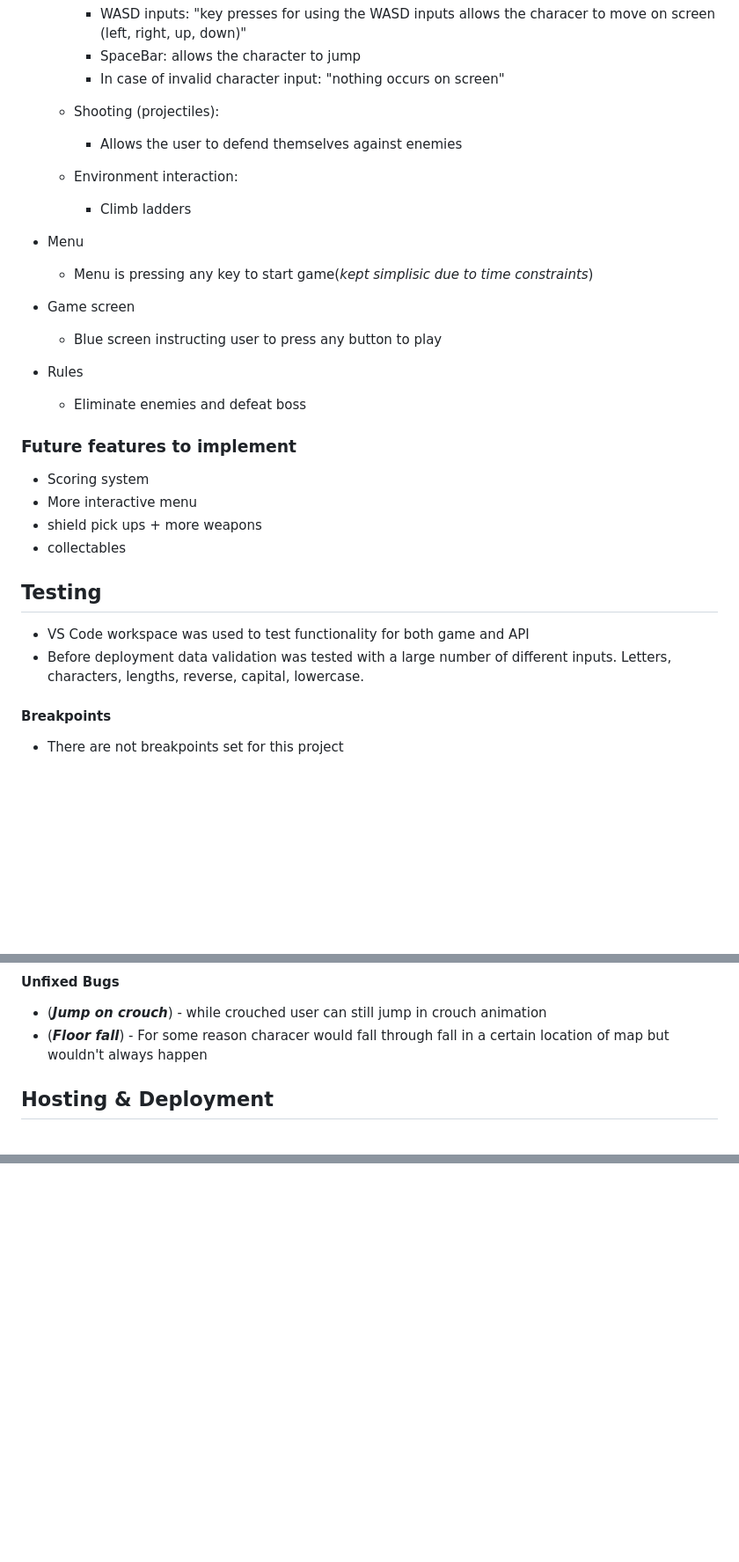
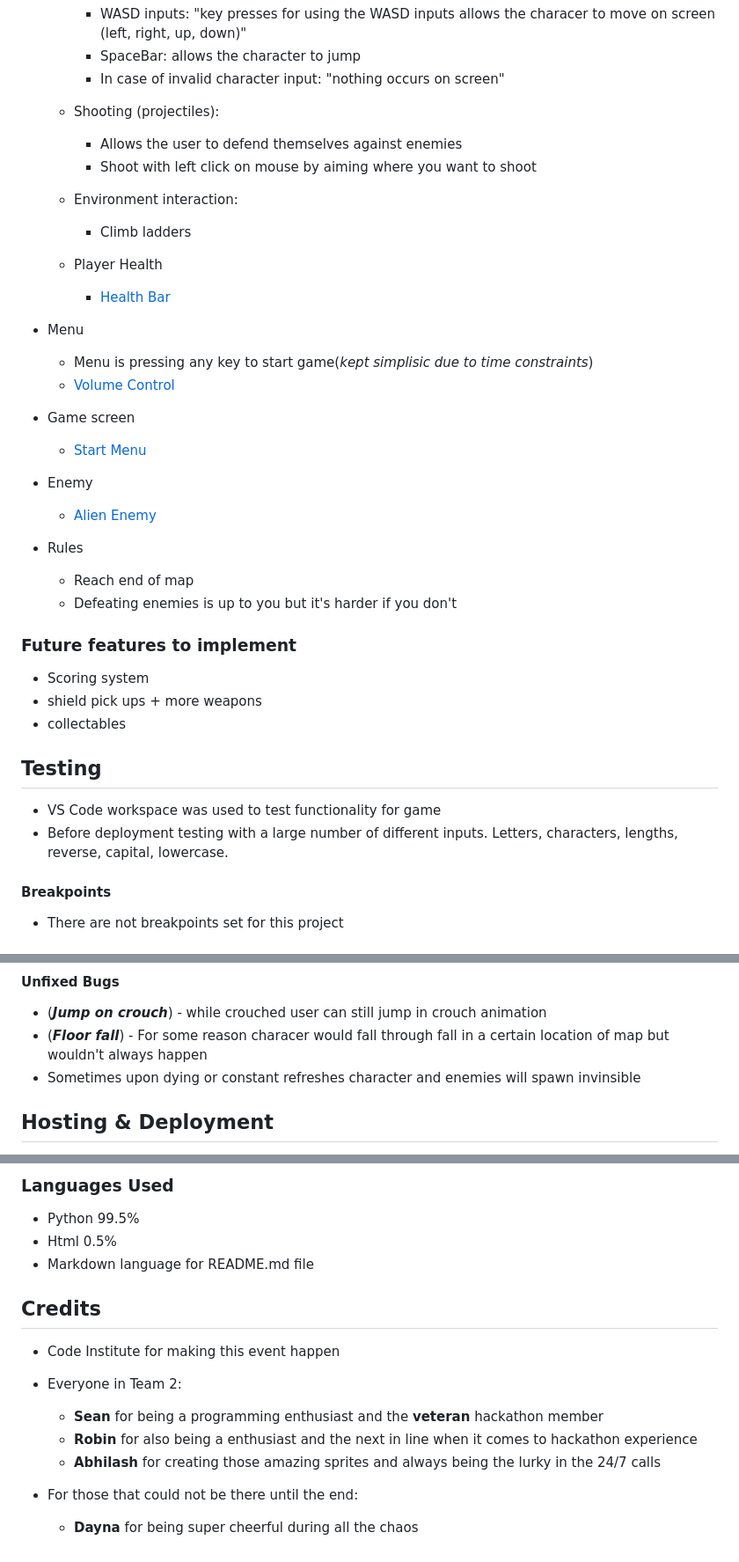
Before and after one commit to CHAMPION316/Team2-Hackathon-2023, a Markdown page: README.md, 3 parts joined by grey strips. Shown at 88% size. Rendered like a GitHub page; blank space fills up the shorter version.

```diff
--- a/README.md
+++ b/README.md
@@ -52,31 +53,38 @@ with, connecting and working together as a team.
 
     - Shooting (projectiles):
         - Allows the user to defend themselves against enemies
+        - Shoot with left click on mouse by aiming where you want to shoot
 
     - Environment interaction:
         - Climb ladders
+    - Player Health
+        - [Health Bar](docs/wireframes/player-health.jpg "health bar")
 
 - Menu
     - Menu is pressing any key to start game(*kept simplisic due to time constraints*)
+    - [Volume Control](docs/wireframes/volume-control.jpg "volume control")
 
 - Game screen
-    - Blue screen instructing user to press any button to play
+    - [Start Menu](docs/wireframes/start-menu.jpg "start menu")
+
+- Enemy
+    - [Alien Enemy](docs/wireframes/enemy.jpg "alien enemy")
 
 - Rules
-    - Eliminate enemies and defeat boss
+    - Reach end of map
+    - Defeating enemies is up to you but it's harder if you don't
 
 ### Future features to implement
 
 - Scoring system
-- More interactive menu
 - shield pick ups  + more weapons
 - collectables
 
 
 ## Testing
 
-- VS Code workspace was used to test functionality for both game and API
-- Before deployment data validation was tested with a large number of different inputs. Letters, characters, lengths, reverse, capital, lowercase.
+- VS Code workspace was used to test functionality for game
+- Before deployment testing with a large number of different inputs. Letters, characters, lengths, reverse, capital, lowercase.
 
 #### Breakpoints
 
@@ -97,6 +105,7 @@ with, connecting and working together as a team.
 #### Unfixed Bugs
 - (***Jump on crouch***) - while crouched user can still jump in crouch animation
 - (***Floor fall***) - For some reason characer would fall through fall in a certain location of map but wouldn't always happen
+- Sometimes upon dying or constant refreshes character and enemies will spawn invinsible
 
 
 ## Hosting & Deployment
@@ -154,0 +195,16 @@ In the ***calls*** folder all daily conversations for the project were logged in
+### Languages Used
+
+* Python 99.5%
+* Html 0.5%
+* Markdown language for README.md file
+
+## Credits
+
+- Code Institute for making this event happen
+- Everyone in Team 2:
+    - **Sean** for being a programming enthusiast and the **veteran** hackathon member
+    - **Robin** for also being a enthusiast and the next in line when it comes to hackathon experience
+    - **Abhilash** for creating those amazing sprites and always being the lurky in the 24/7 calls
+
+- For those that could not be there until the end:
+    - **Dayna** for being super cheerful during all the chaos
```
Also changed, not shown: other parts of README.md (+49 -17 lines).
